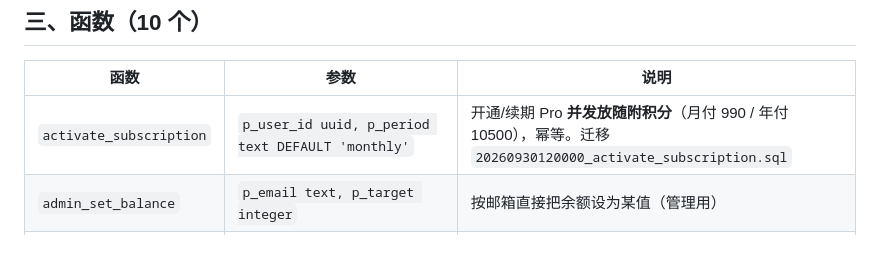
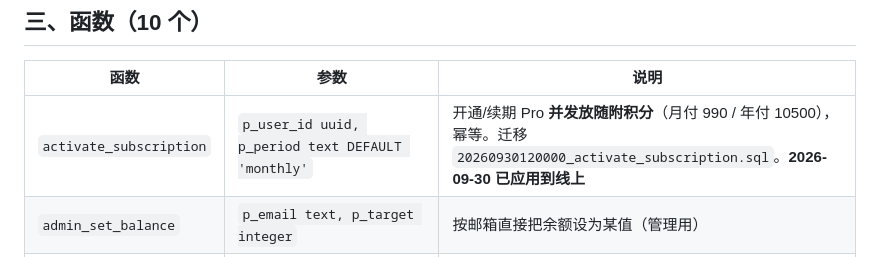
Before and after one commit to miaoyu094878-debug/xianhuaapp-zhengshi, a Markdown page: supabase/SCHEMA.md, the part around the change. Rendered like a GitHub page.

Commit message:
feat: update workspace
Co-authored-by: traeagent <traeagent@users.noreply.github.com>

```diff
--- a/supabase/SCHEMA.md
+++ b/supabase/SCHEMA.md
@@ -210,7 +210,7 @@ select p.id, p.name, p.area, p.desire, p.created_at, p.updated_at, p.email, p.pl
 
 | 函数 | 参数 | 说明 |
 |---|---|---|
-| `activate_subscription` | `p_user_id uuid, p_period text DEFAULT 'monthly'` | 开通/续期 Pro **并发放随附积分**（月付 990 / 年付 10500），幂等。迁移 `20260930120000_activate_subscription.sql` |
+| `activate_subscription` | `p_user_id uuid, p_period text DEFAULT 'monthly'` | 开通/续期 Pro **并发放随附积分**（月付 990 / 年付 10500），幂等。迁移 `20260930120000_activate_subscription.sql`。**2026-09-30 已应用到线上** |
 | `admin_set_balance` | `p_email text, p_target integer` | 按邮箱直接把余额设为某值（管理用） |
 | `consume_credits` | `p_user_id uuid, p_action text, p_ref text DEFAULT NULL, p_cost_usd numeric DEFAULT 0, p_points integer DEFAULT NULL` | 原子扣费；顾问锁 + 幂等 ref。截图里后半段被截断，按迁移定义应为上表 |
 | `credit_balance` | `p_user_id uuid` | 返回余额 = `sum(amount)` |
```
